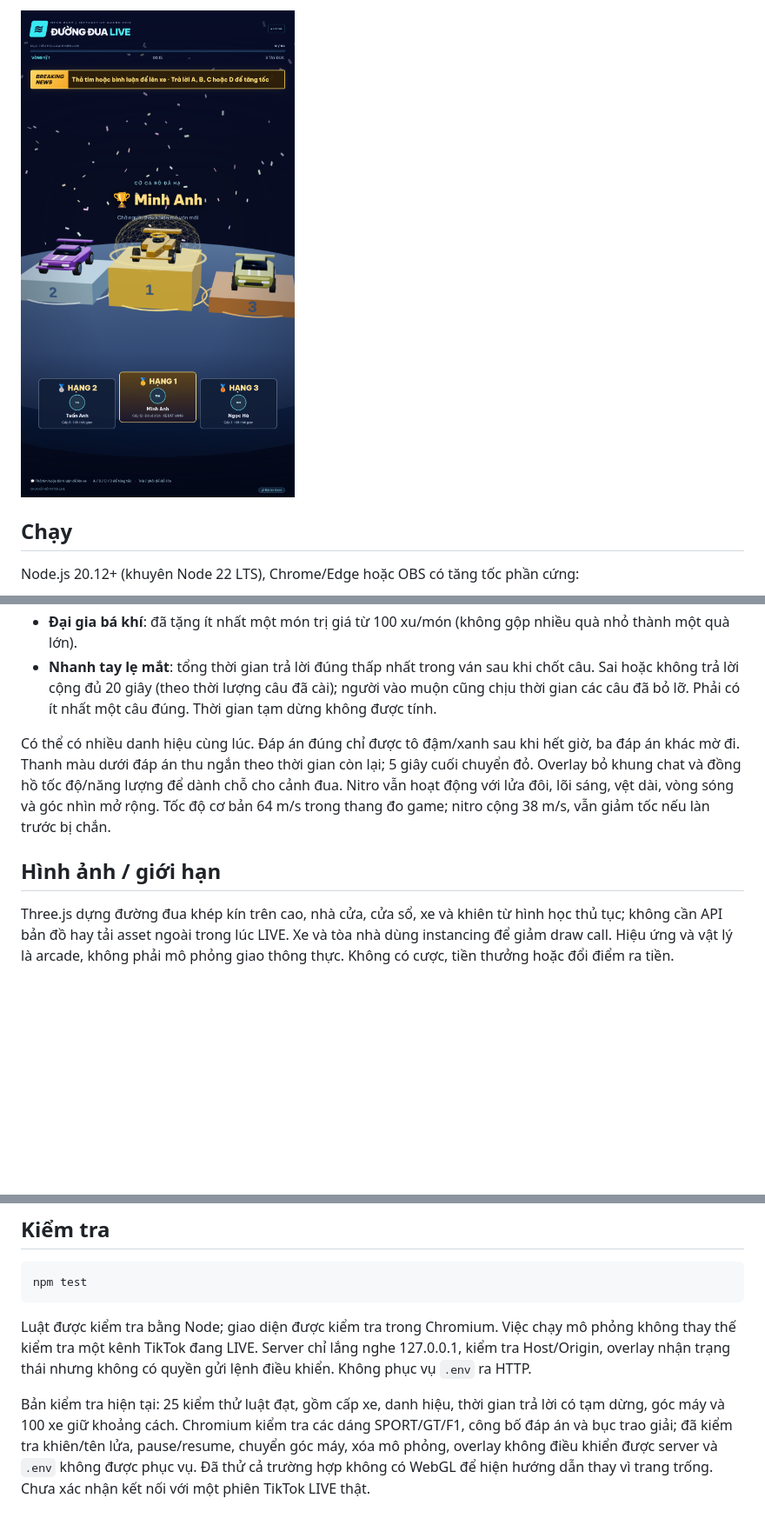
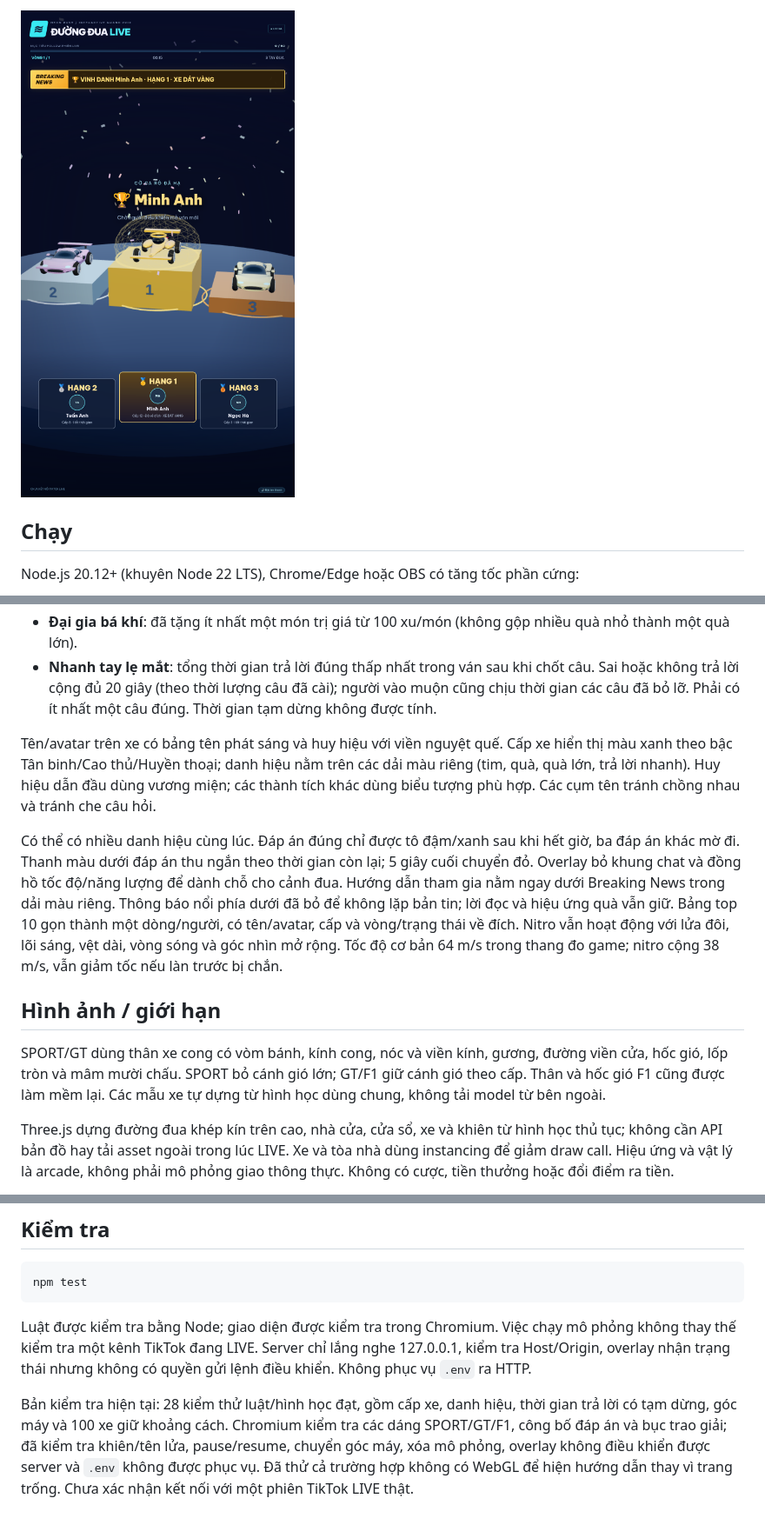
Before and after one commit to nepte6789/live-race-car, a Markdown page: README.md, 3 parts joined by grey strips. Shown at 87% size. GitHub-like rendering; pictures changed too: docs/podium.png; blank space fills up the shorter version.

```diff
--- a/README.md
+++ b/README.md
@@ -55,9 +57,13 @@ Bản đồ nhỏ và vị trí xe dùng cùng đường cong 3D; thời gian, t
 - **Đại gia bá khí**: đã tặng ít nhất một món trị giá từ 100 xu/món (không gộp nhiều quà nhỏ thành một quà lớn).
 - **Nhanh tay lẹ mắt**: tổng thời gian trả lời đúng thấp nhất trong ván sau khi chốt câu. Sai hoặc không trả lời cộng đủ 20 giây (theo thời lượng câu đã cài); người vào muộn cũng chịu thời gian các câu đã bỏ lỡ. Phải có ít nhất một câu đúng. Thời gian tạm dừng không được tính.
 
-Có thể có nhiều danh hiệu cùng lúc. Đáp án đúng chỉ được tô đậm/xanh sau khi hết giờ, ba đáp án khác mờ đi. Thanh màu dưới đáp án thu ngắn theo thời gian còn lại; 5 giây cuối chuyển đỏ. Overlay bỏ khung chat và đồng hồ tốc độ/năng lượng để dành chỗ cho cảnh đua. Nitro vẫn hoạt động với lửa đôi, lõi sáng, vệt dài, vòng sóng và góc nhìn mở rộng. Tốc độ cơ bản 64 m/s trong thang đo game; nitro cộng 38 m/s, vẫn giảm tốc nếu làn trước bị chắn.
+Tên/avatar trên xe có bảng tên phát sáng và huy hiệu với viền nguyệt quế. Cấp xe hiển thị màu xanh theo bậc Tân binh/Cao thủ/Huyền thoại; danh hiệu nằm trên các dải màu riêng (tim, quà, quà lớn, trả lời nhanh). Huy hiệu dẫn đầu dùng vương miện; các thành tích khác dùng biểu tượng phù hợp. Các cụm tên tránh chồng nhau và tránh che câu hỏi.
+
+Có thể có nhiều danh hiệu cùng lúc. Đáp án đúng chỉ được tô đậm/xanh sau khi hết giờ, ba đáp án khác mờ đi. Thanh màu dưới đáp án thu ngắn theo thời gian còn lại; 5 giây cuối chuyển đỏ. Overlay bỏ khung chat và đồng hồ tốc độ/năng lượng để dành chỗ cho cảnh đua. Hướng dẫn tham gia nằm ngay dưới Breaking News trong dải màu riêng. Thông báo nổi phía dưới đã bỏ để không lặp bản tin; lời đọc và hiệu ứng quà vẫn giữ. Bảng top 10 gọn thành một dòng/người, có tên/avatar, cấp và vòng/trạng thái về đích. Nitro vẫn hoạt động với lửa đôi, lõi sáng, vệt dài, vòng sóng và góc nhìn mở rộng. Tốc độ cơ bản 64 m/s trong thang đo game; nitro cộng 38 m/s, vẫn giảm tốc nếu làn trước bị chắn.
 
 ## Hình ảnh / giới hạn
+
+SPORT/GT dùng thân xe cong có vòm bánh, kính cong, nóc và viền kính, gương, đường viền cửa, hốc gió, lốp tròn và mâm mười chấu. SPORT bỏ cánh gió lớn; GT/F1 giữ cánh gió theo cấp. Thân và hốc gió F1 cũng được làm mềm lại. Các mẫu xe tự dựng từ hình học dùng chung, không tải model từ bên ngoài.
 
 Three.js dựng đường đua khép kín trên cao, nhà cửa, cửa sổ, xe và khiên từ hình học thủ tục; không cần API bản đồ hay tải asset ngoài trong lúc LIVE. Xe và tòa nhà dùng instancing để giảm draw call. Hiệu ứng và vật lý là arcade, không phải mô phỏng giao thông thực. Không có cược, tiền thưởng hoặc đổi điểm ra tiền.
 
@@ -71,4 +77,4 @@ npm test
 
 Luật được kiểm tra bằng Node; giao diện được kiểm tra trong Chromium. Việc chạy mô phỏng không thay thế kiểm tra một kênh TikTok đang LIVE. Server chỉ lắng nghe 127.0.0.1, kiểm tra Host/Origin, overlay nhận trạng thái nhưng không có quyền gửi lệnh điều khiển. Không phục vụ `.env` ra HTTP.
 
-Bản kiểm tra hiện tại: 25 kiểm thử luật đạt, gồm cấp xe, danh hiệu, thời gian trả lời có tạm dừng, góc máy và 100 xe giữ khoảng cách. Chromium kiểm tra các dáng SPORT/GT/F1, công bố đáp án và bục trao giải; đã kiểm tra khiên/tên lửa, pause/resume, chuyển góc máy, xóa mô phỏng, overlay không điều khiển được server và `.env` không được phục vụ. Đã thử cả trường hợp không có WebGL để hiện hướng dẫn thay vì trang trống. Chưa xác nhận kết nối với một phiên TikTok LIVE thật.
+Bản kiểm tra hiện tại: 28 kiểm thử luật/hình học đạt, gồm cấp xe, danh hiệu, thời gian trả lời có tạm dừng, góc máy và 100 xe giữ khoảng cách. Chromium kiểm tra các dáng SPORT/GT/F1, công bố đáp án và bục trao giải; đã kiểm tra khiên/tên lửa, pause/resume, chuyển góc máy, xóa mô phỏng, overlay không điều khiển được server và `.env` không được phục vụ. Đã thử cả trường hợp không có WebGL để hiện hướng dẫn thay vì trang trống. Chưa xác nhận kết nối với một phiên TikTok LIVE thật.
```
Also changed, not shown: other parts of README.md (+3 -1 lines), docs/model-detail.png (added), 6 other files.
